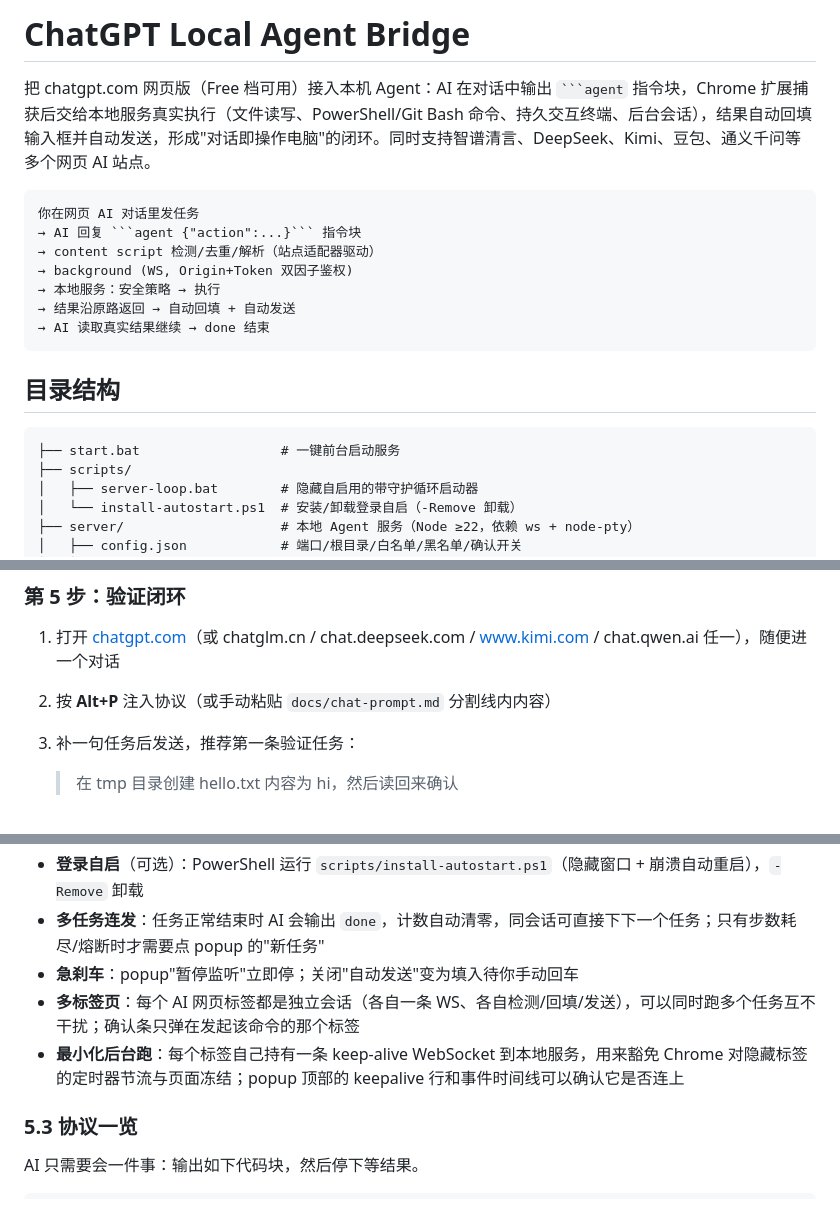
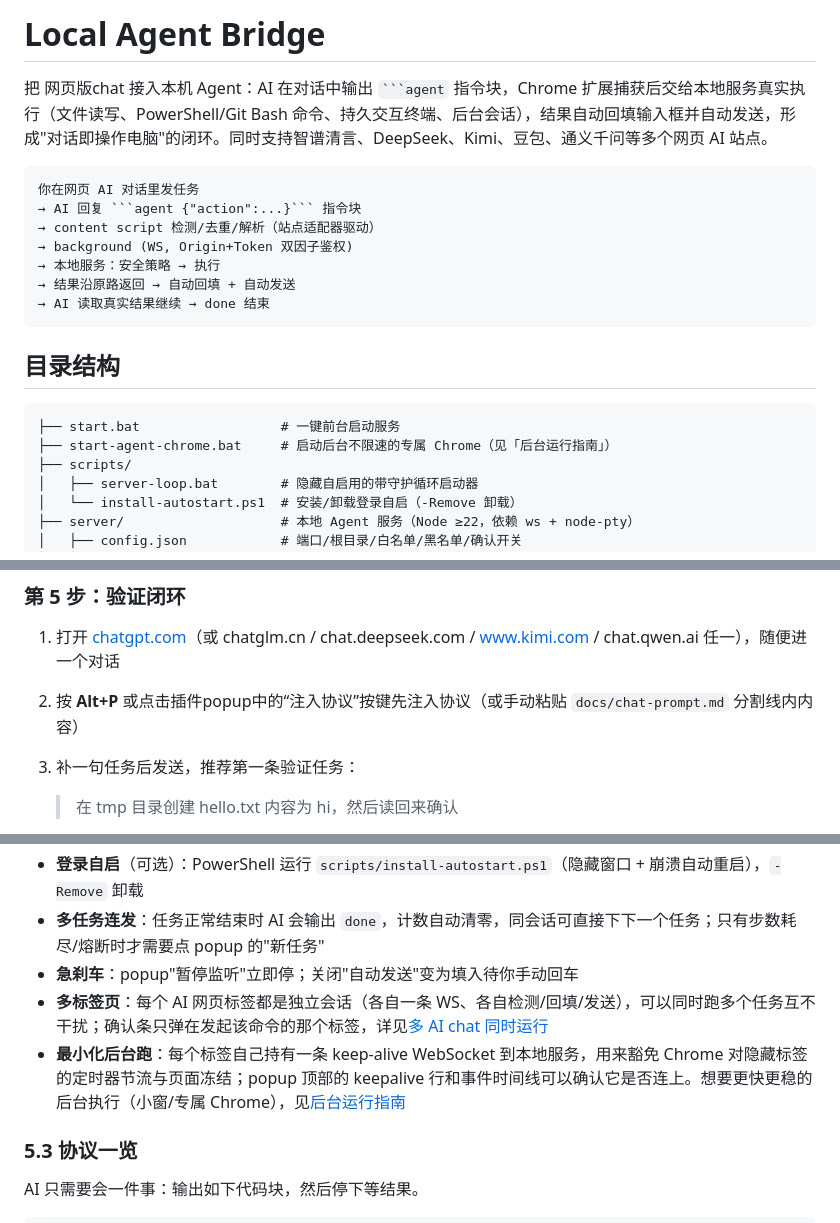
Before and after one commit to Thelittlewinter233/chatgpt-local-agent, a Markdown page: README.md, 3 parts joined by grey strips. GitHub-like rendering.

Commit message:
docs: add multi-chat concurrency and background running guide to README

````diff
--- a/README.md
+++ b/README.md
@@ -1,6 +1,6 @@
-# ChatGPT Local Agent Bridge
+# Local Agent Bridge
 
-把 chatgpt.com 网页版（Free 档可用）接入本机 Agent：AI 在对话中输出 ` ```agent ` 指令块，Chrome 扩展捕获后交给本地服务真实执行（文件读写、PowerShell/Git Bash 命令、持久交互终端、后台会话），结果自动回填输入框并自动发送，形成"对话即操作电脑"的闭环。同时支持智谱清言、DeepSeek、Kimi、豆包、通义千问等多个网页 AI 站点。
+把 网页版chat 接入本机 Agent：AI 在对话中输出 ` ```agent ` 指令块，Chrome 扩展捕获后交给本地服务真实执行（文件读写、PowerShell/Git Bash 命令、持久交互终端、后台会话），结果自动回填输入框并自动发送，形成"对话即操作电脑"的闭环。同时支持智谱清言、DeepSeek、Kimi、豆包、通义千问等多个网页 AI 站点。
 
 ```
 你在网页 AI 对话里发任务
@@ -16,6 +16,7 @@
 
 ```
 ├── start.bat                  # 一键前台启动服务
+├── start-agent-chrome.bat     # 启动后台不限速的专属 Chrome（见「后台运行指南」）
 ├── scripts/
 │   ├── server-loop.bat        # 隐藏自启用的带守护循环启动器
 │   └── install-autostart.ps1  # 安装/卸载登录自启（-Remove 卸载）
@@ -101,7 +102,7 @@ npm run start
 ### 第 5 步：验证闭环
 
 1. 打开 [chatgpt.com](https://chatgpt.com)（或 chatglm.cn / chat.deepseek.com / www.kimi.com / chat.qwen.ai 任一），随便进一个对话
-2. 按 **Alt+P** 注入协议（或手动粘贴 `docs/chat-prompt.md` 分割线内内容）
+2. 按 **Alt+P** 或点击插件popup中的“注入协议”按键先注入协议（或手动粘贴 `docs/chat-prompt.md` 分割线内内容）
 3. 补一句任务后发送，推荐第一条验证任务：
 
    > 在 tmp 目录创建 hello.txt 内容为 hi，然后读回来确认
@@ -164,8 +165,8 @@ Firefox 注意事项：
 - **登录自启**（可选）：PowerShell 运行 `scripts/install-autostart.ps1`（隐藏窗口 + 崩溃自动重启），`-Remove` 卸载
 - **多任务连发**：任务正常结束时 AI 会输出 `done`，计数自动清零，同会话可直接下下一个任务；只有步数耗尽/熔断时才需要点 popup 的"新任务"
 - **急刹车**：popup"暂停监听"立即停；关闭"自动发送"变为填入待你手动回车
-- **多标签页**：每个 AI 网页标签都是独立会话（各自一条 WS、各自检测/回填/发送），可以同时跑多个任务互不干扰；确认条只弹在发起该命令的那个标签
-- **最小化后台跑**：每个标签自己持有一条 keep-alive WebSocket 到本地服务，用来豁免 Chrome 对隐藏标签的定时器节流与页面冻结；popup 顶部的 keepalive 行和事件时间线可以确认它是否连上
+- **多标签页**：每个 AI 网页标签都是独立会话（各自一条 WS、各自检测/回填/发送），可以同时跑多个任务互不干扰；确认条只弹在发起该命令的那个标签，详见[多 AI chat 同时运行](#57-多-ai-chat-同时运行)
+- **最小化后台跑**：每个标签自己持有一条 keep-alive WebSocket 到本地服务，用来豁免 Chrome 对隐藏标签的定时器节流与页面冻结；popup 顶部的 keepalive 行和事件时间线可以确认它是否连上。想要更快更稳的后台执行（小窗/专属 Chrome），见[后台运行指南](#58-后台运行指南最小化切走后继续跑)
 
 ### 5.3 协议一览
 
````
Also changed, not shown: other parts of README.md (+33 -4 lines).
